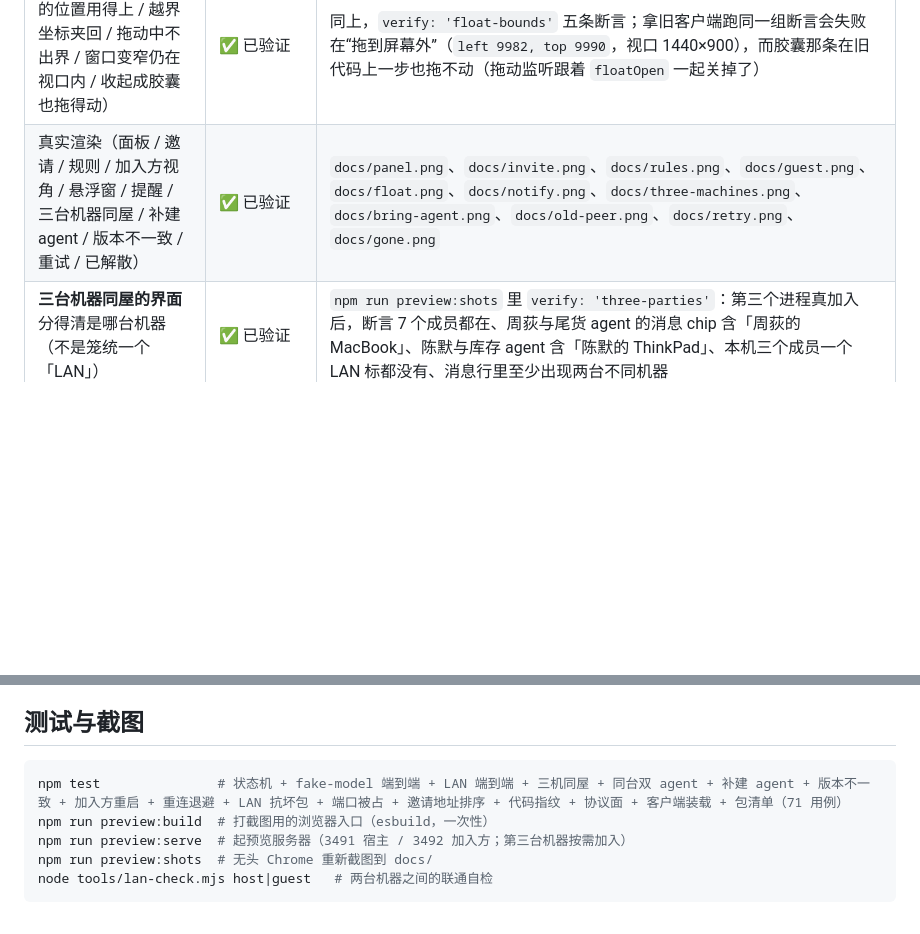
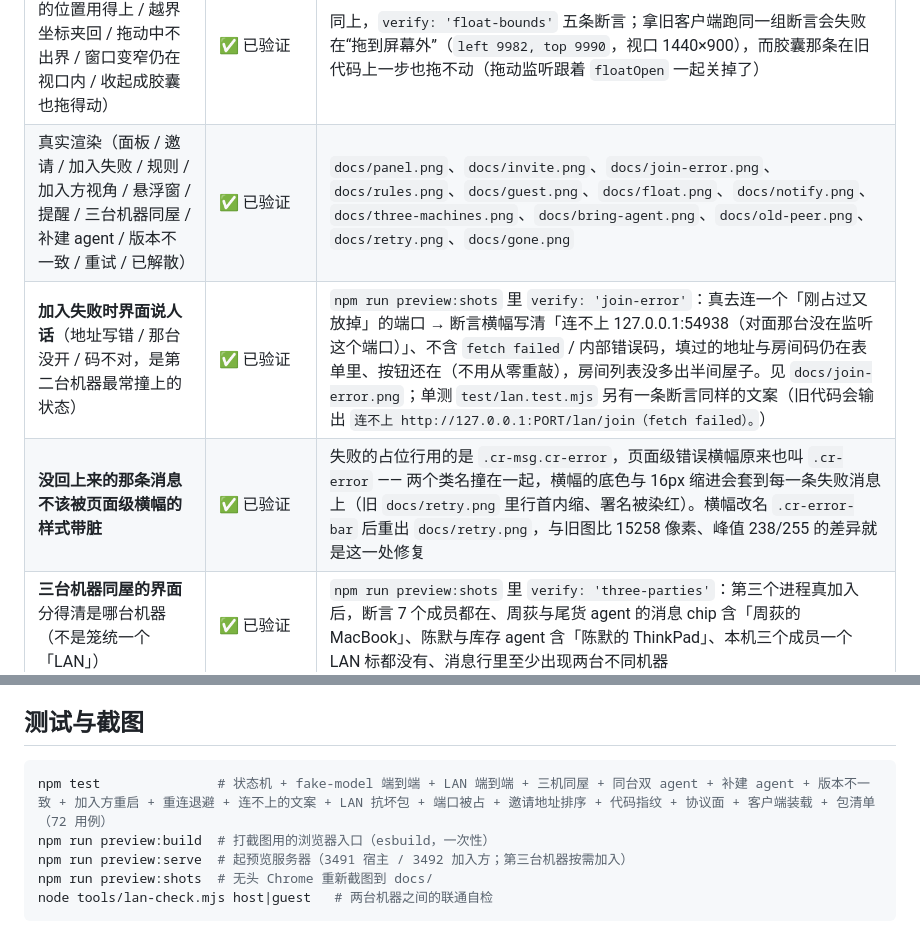
Before and after one commit to dingchenhui0618-arch/dsh-chatroom, a Markdown page: README.md, 2 parts joined by grey strips. GitHub-like rendering; blank space fills up the shorter version.

Commit message:
feat: 加入失败时界面说清「哪台、为什么」——不再只丢一句 fetch failed，并把这一屏纳入真实渲染验收

````diff
--- a/README.md
+++ b/README.md
@@ -347,7 +347,9 @@ dsh plugin --profile <你的profile> add D:\Projects\dsh-chatroom
 | **界面 / 宿主 / 加入方三方的协议面对得上**（这类错没有异常、没有日志，表现只是「点了没反应」） | ✅ 已验证 | `test/protocol.test.mjs` 3 用例：界面调的每个 action 宿主都有分支、界面用的每个 RPC 方法宿主都有端点、加入方敲的每个 `/lan/*` 路由宿主都在服务。把宿主的 `bot.update` 改名成 `bot.patch` 再跑，第一条当场报出来（不是空转） |
 | 未读会涨也会消（面板可见 = 直接已读；浮窗展开 = 清零；面板切走 / 后台不动已读） | ✅ 已验证 | `npm run preview:shots` 在真实渲染的页面里断言两件事：面板可见时新消息不涨未读；隐藏时未读出现、展开浮窗后徽标与标题前缀归零 |
 | 悬浮窗拖不丢（记住的位置用得上 / 越界坐标夹回 / 拖动中不出界 / 窗口变窄仍在视口内 / 收起成胶囊也拖得动） | ✅ 已验证 | 同上，`verify: 'float-bounds'` 五条断言；拿旧客户端跑同一组断言会失败在“拖到屏幕外”（`left 9982, top 9990`，视口 1440×900），而胶囊那条在旧代码上一步也拖不动（拖动监听跟着 `floatOpen` 一起关掉了） |
-| 真实渲染（面板 / 邀请 / 规则 / 加入方视角 / 悬浮窗 / 提醒 / 三台机器同屋 / 补建 agent / 版本不一致 / 重试 / 已解散） | ✅ 已验证 | `docs/panel.png`、`docs/invite.png`、`docs/rules.png`、`docs/guest.png`、`docs/float.png`、`docs/notify.png`、`docs/three-machines.png`、`docs/bring-agent.png`、`docs/old-peer.png`、`docs/retry.png`、`docs/gone.png` |
+| 真实渲染（面板 / 邀请 / 加入失败 / 规则 / 加入方视角 / 悬浮窗 / 提醒 / 三台机器同屋 / 补建 agent / 版本不一致 / 重试 / 已解散） | ✅ 已验证 | `docs/panel.png`、`docs/invite.png`、`docs/join-error.png`、`docs/rules.png`、`docs/guest.png`、`docs/float.png`、`docs/notify.png`、`docs/three-machines.png`、`docs/bring-agent.png`、`docs/old-peer.png`、`docs/retry.png`、`docs/gone.png` |
+| **加入失败时界面说人话**（地址写错 / 那台没开 / 码不对，是第二台机器最常撞上的状态） | ✅ 已验证 | `npm run preview:shots` 里 `verify: 'join-error'`：真去连一个「刚占过又放掉」的端口 → 断言横幅写清「连不上 127.0.0.1:54938（对面那台没在监听这个端口）」、不含 `fetch failed` / 内部错误码，填过的地址与房间码仍在表单里、按钮还在（不用从零重敲），房间列表没多出半间屋子。见 `docs/join-error.png`；单测 `test/lan.test.mjs` 另有一条断言同样的文案（旧代码会输出 `连不上 http://127.0.0.1:PORT/lan/join（fetch failed）。`） |
+| **没回上来的那条消息不该被页面级横幅的样式带脏** | ✅ 已验证 | 失败的占位行用的是 `.cr-msg.cr-error`，页面级错误横幅原来也叫 `.cr-error` —— 两个类名撞在一起，横幅的底色与 16px 缩进会套到每一条失败消息上（旧 `docs/retry.png` 里行首内缩、署名被染红）。横幅改名 `.cr-error-bar` 后重出 `docs/retry.png`，与旧图比 15258 像素、峰值 238/255 的差异就是这一处修复 |
 | **三台机器同屋的界面**分得清是哪台机器（不是笼统一个「LAN」） | ✅ 已验证 | `npm run preview:shots` 里 `verify: 'three-parties'`：第三个进程真加入后，断言 7 个成员都在、周荻与尾货 agent 的消息 chip 含「周荻的 MacBook」、陈默与库存 agent 含「陈默的 ThinkPad」、本机三个成员一个 LAN 标都没有、消息行里至少出现两台不同机器 |
 | 装进运行中的 desktop profile | ✅ 已验证 | 插件管理器 `application: applied`；`GET http://127.0.0.1:4399/lan/ping` 有回应 |
 | **从干净克隆就能跑**（不是只有开发目录里能跑） | ✅ 已验证 | `git clone --depth 1` 到空目录 → `npm install` → `npm test` 全绿；推上去的那份是完整的，没漏掉只有本机才有的文件 |
@@ -375,7 +377,7 @@ dsh plugin --profile <你的profile> add D:\Projects\dsh-chatroom
 ## 测试与截图
 
 ```bash
-npm test               # 状态机 + fake-model 端到端 + LAN 端到端 + 三机同屋 + 同台双 agent + 补建 agent + 版本不一致 + 加入方重启 + 重连退避 + LAN 抗坏包 + 端口被占 + 邀请地址排序 + 代码指纹 + 协议面 + 客户端装载 + 包清单（71 用例）
+npm test               # 状态机 + fake-model 端到端 + LAN 端到端 + 三机同屋 + 同台双 agent + 补建 agent + 版本不一致 + 加入方重启 + 重连退避 + 连不上的文案 + LAN 抗坏包 + 端口被占 + 邀请地址排序 + 代码指纹 + 协议面 + 客户端装载 + 包清单（72 用例）
 npm run preview:build  # 打截图用的浏览器入口（esbuild，一次性）
 npm run preview:serve  # 起预览服务器（3491 宿主 / 3492 加入方；第三台机器按需加入）
 npm run preview:shots  # 无头 Chrome 重新截图到 docs/
````
Also changed, not shown: docs/ARCHITECTURE.md (+2 -1 lines), docs/join-error.png (added), 3 other files.
